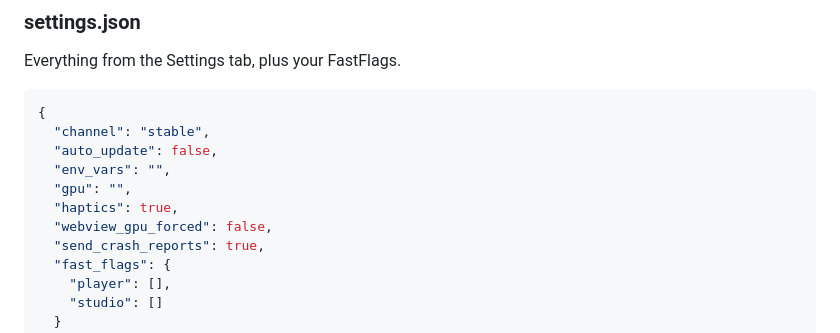
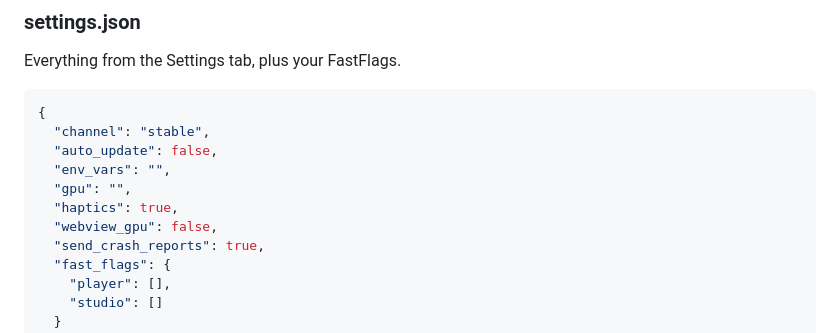
Before and after one commit to tuxblox/tuxblox.github.io, a Markdown page: docs/advanced/files-and-folders.md, the part around the change. Drawn GitHub-style.

Commit message:
Change the web page acceleration reset to keep the settings key it always had

```diff
--- a/docs/advanced/files-and-folders.md
+++ b/docs/advanced/files-and-folders.md
@@ -36,7 +36,7 @@ Everything from the Settings tab, plus your FastFlags.
   "env_vars": "",
   "gpu": "",
   "haptics": true,
-  "webview_gpu_forced": false,
+  "webview_gpu": false,
   "send_crash_reports": true,
   "fast_flags": {
     "player": [],
```
